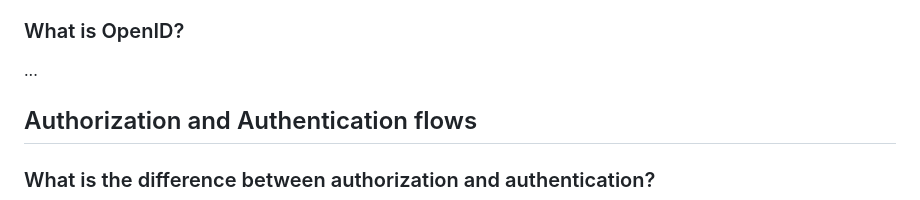
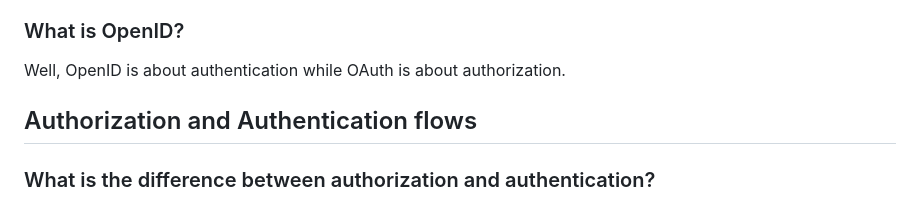
Before and after one commit to Chris-Vander-Linden/Chris-Vander-Linden.github.io, a Markdown page: reading-notes/301-15.md, the part around the change. Rendered like a GitHub page.

```diff
--- a/reading-notes/301-15.md
+++ b/reading-notes/301-15.md
@@ -34,7 +34,7 @@ You then click on the button linked to the other website, the other website auth
 
 ### What is OpenID?
 
-...
+Well, OpenID is about authentication while OAuth is about authorization.
 
 ## Authorization and Authentication flows
 
```
